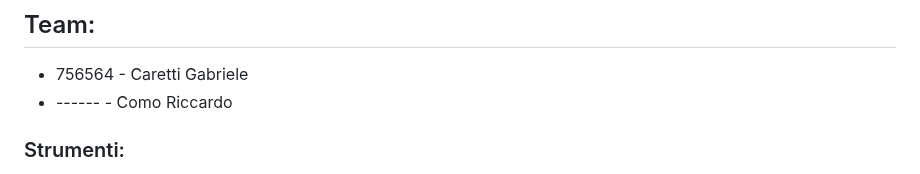
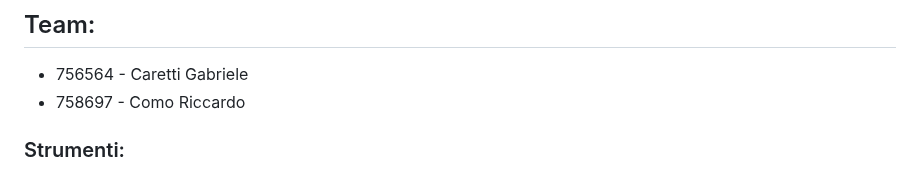
Before and after one commit to GABRYCA/ArtigianatoOnline, a Markdown page: README.md, the part around the change. Drawn GitHub-style.

Commit message:
Changelogs: - Aggiunta matricola.

```diff
--- a/README.md
+++ b/README.md
@@ -3,7 +3,7 @@ Esame pratico del corso di tecnologie innovative per lo sviluppo Web.
 
 ## Team:
 - 756564 - Caretti Gabriele
-- ------ - Como Riccardo
+- 758697 - Como Riccardo
 
 ### Strumenti:
 - Docker e Docker Compose
```
